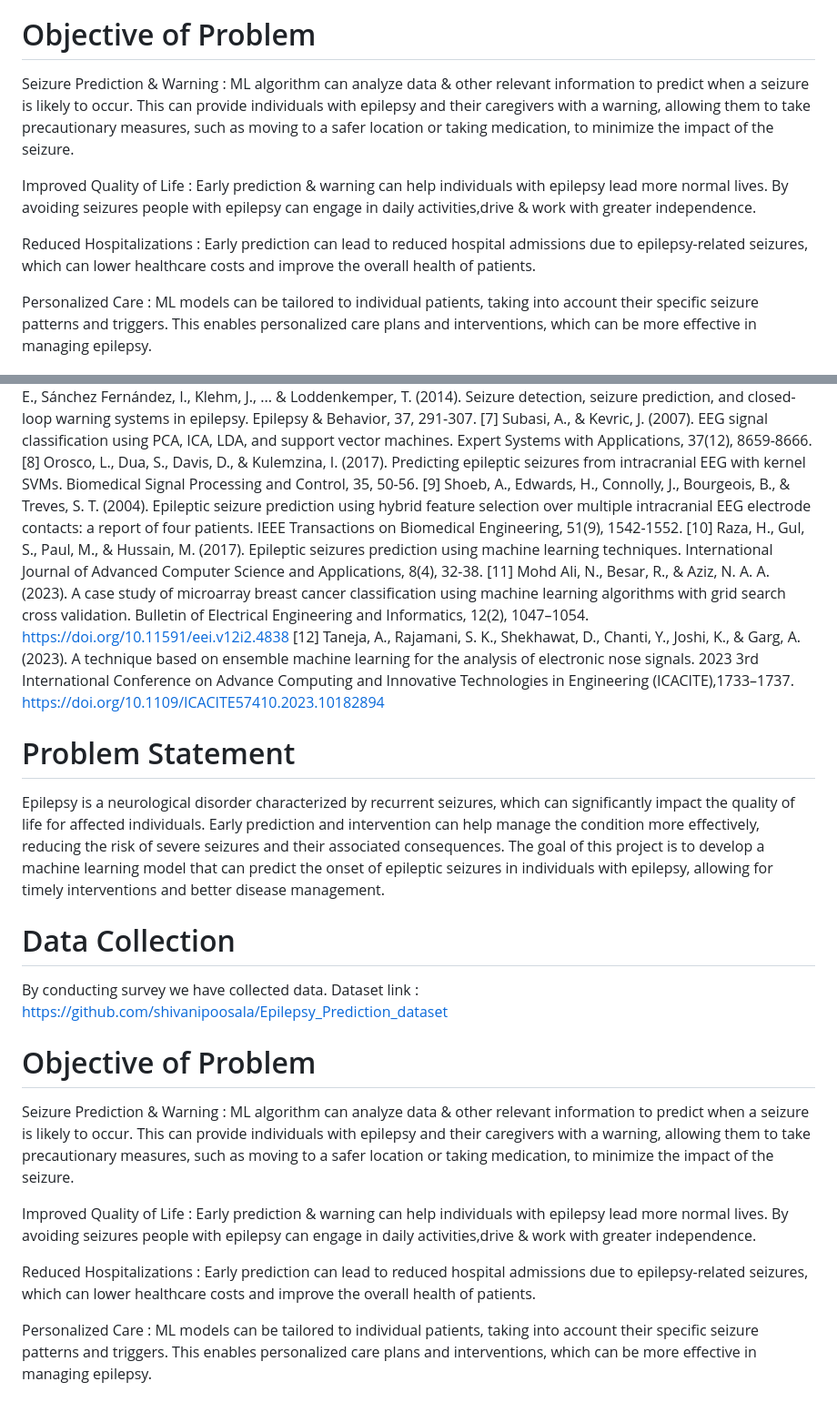
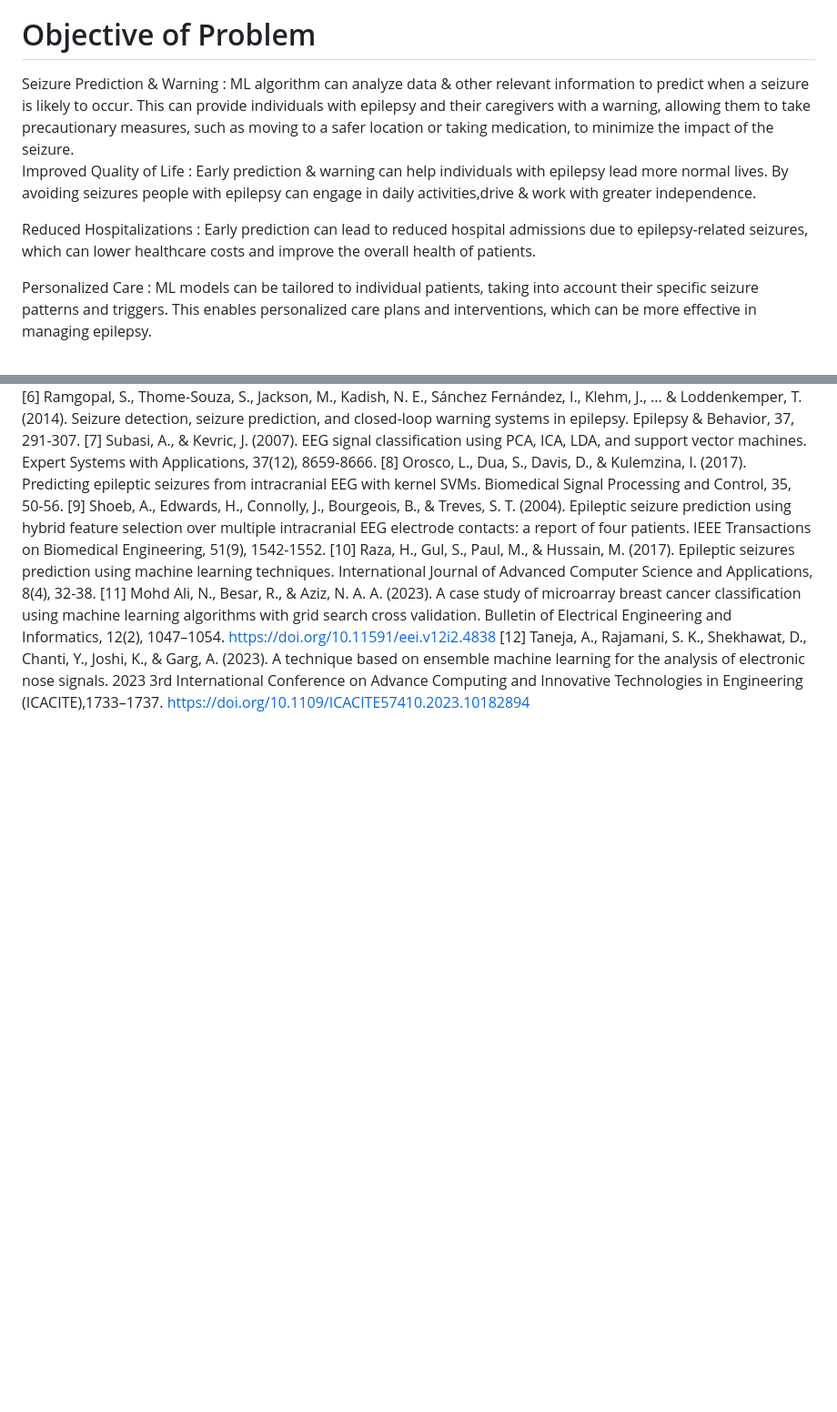
Before and after one commit to shivanipoosala/Epilepsy-Disease-Early-Warning-Using-Machine-Learning-Algorithms-Approaches, a Markdown page: README.md, 2 parts joined by grey strips. Shown: that part at 91% size. Rendered like a GitHub page; blank space fills up the shorter version.

```diff
--- a/README.md
+++ b/README.md
@@ -27,11 +27,10 @@ Tremor is a common neural illness, if left untreated, can be dangerous. This dis
 Millions of individuals worldwide suffer with epilepsy, a neurological condition marked by recurring seizures. The unpredictable nature of seizures is a substantial obstacle to the management of epilepsy, as it makes it challenging for individuals to adopt preventative measures. The goal of this project is to create an early warning system that uses machine learning algorithms to forecast and notify users of approaching epileptic episodes.
 
 # Objective of Problem
-Seizure Prediction & Warning : ML algorithm can analyze data & other relevant information to predict when a seizure is likely to occur. This can provide individuals with epilepsy and their caregivers with a warning, allowing them to take precautionary measures, such as moving to a safer location or taking medication, to minimize the impact of the seizure.
+Seizure Prediction & Warning : ML algorithm can analyze data & other relevant information to predict when a seizure is likely to occur. This can provide individuals with epilepsy and their caregivers with a warning, allowing them to take precautionary measures, such as moving to a safer location or taking medication, to minimize the impact of the seizure.<br>
+Improved Quality of Life : Early prediction & warning can help individuals with epilepsy lead more normal lives. By avoiding seizures people with epilepsy can engage in daily activities,drive & work with greater independence.<br>
 
-Improved Quality of Life : Early prediction & warning can help individuals with epilepsy lead more normal lives. By avoiding seizures people with epilepsy can engage in daily activities,drive & work with greater independence.
-
-Reduced Hospitalizations : Early prediction can lead to reduced hospital admissions due to epilepsy-related seizures, which can lower healthcare costs and improve the overall health of patients.
+Reduced Hospitalizations : Early prediction can lead to reduced hospital admissions due to epilepsy-related seizures, which can lower healthcare costs and improve the overall health of patients.<br>
 
 Personalized Care : ML models can be tailored to individual patients, taking into account their specific seizure patterns and triggers. This enables personalized care plans and interventions, which can be more effective in managing epilepsy.
 
@@ -135,18 +138,3 @@ It provides an analysis of the publications considered for this study on epilept
 [10] Raza, H., Gul, S., Paul, M., & Hussain, M. (2017). Epileptic seizures prediction using machine learning techniques. International Journal of Advanced Computer Science and Applications, 8(4), 32-38.
 [11] Mohd Ali, N., Besar, R., & Aziz, N. A. A. (2023). A case study of microarray breast cancer classification using machine learning algorithms with grid search cross validation. Bulletin of Electrical Engineering and Informatics, 12(2), 1047–1054. https://doi.org/10.11591/eei.v12i2.4838
 [12] Taneja, A., Rajamani, S. K., Shekhawat, D., Chanti, Y., Joshi, K., & Garg, A. (2023). A technique based on ensemble machine learning for the analysis of electronic nose signals. 2023 3rd International Conference on Advance Computing and Innovative Technologies in Engineering (ICACITE),1733–1737. https://doi.org/10.1109/ICACITE57410.2023.10182894
-
-# Problem Statement
-Epilepsy is a neurological disorder characterized by recurrent seizures, which can significantly impact the quality of life for affected individuals. Early prediction and intervention can help manage the condition more effectively, reducing the risk of severe seizures and their associated consequences. The goal of this project is to develop a machine learning model that can predict the onset of epileptic seizures in individuals with epilepsy, allowing for timely interventions and better disease management.
-
-# Data Collection
-By conducting survey we have collected data. Dataset link : https://github.com/shivanipoosala/Epilepsy_Prediction_dataset
-
-# Objective of Problem
-Seizure Prediction & Warning : ML algorithm can analyze data & other relevant information to predict when a seizure is likely to occur. This can provide individuals with epilepsy and their caregivers with a warning, allowing them to take precautionary measures, such as moving to a safer location or taking medication, to minimize the impact of the seizure.
-
-Improved Quality of Life : Early prediction & warning can help individuals with epilepsy lead more normal lives. By avoiding seizures people with epilepsy can engage in daily activities,drive & work with greater independence.
-
-Reduced Hospitalizations : Early prediction can lead to reduced hospital admissions due to epilepsy-related seizures, which can lower healthcare costs and improve the overall health of patients.
-
-Personalized Care : ML models can be tailored to individual patients, taking into account their specific seizure patterns and triggers. This enables personalized care plans and interventions, which can be more effective in managing epilepsy.
```
Also changed, not shown: other parts of README.md (+31 -27 lines).
